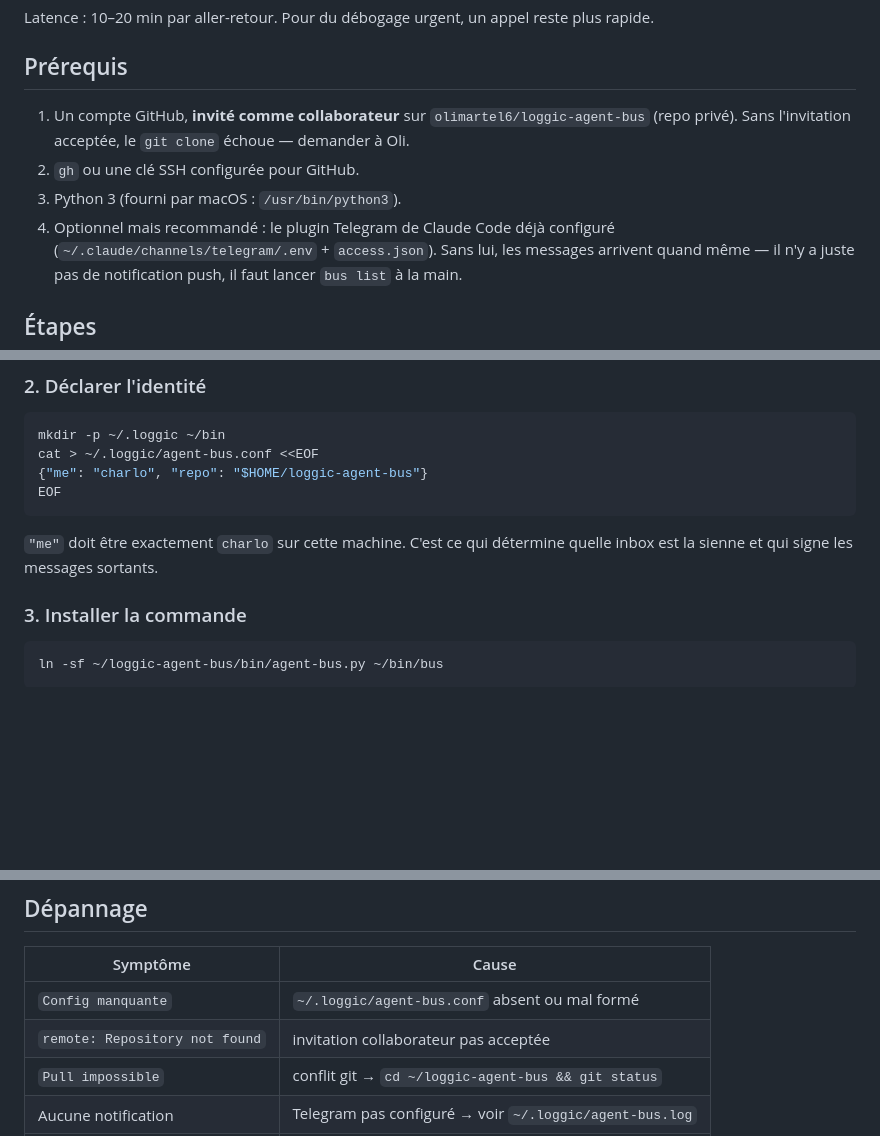
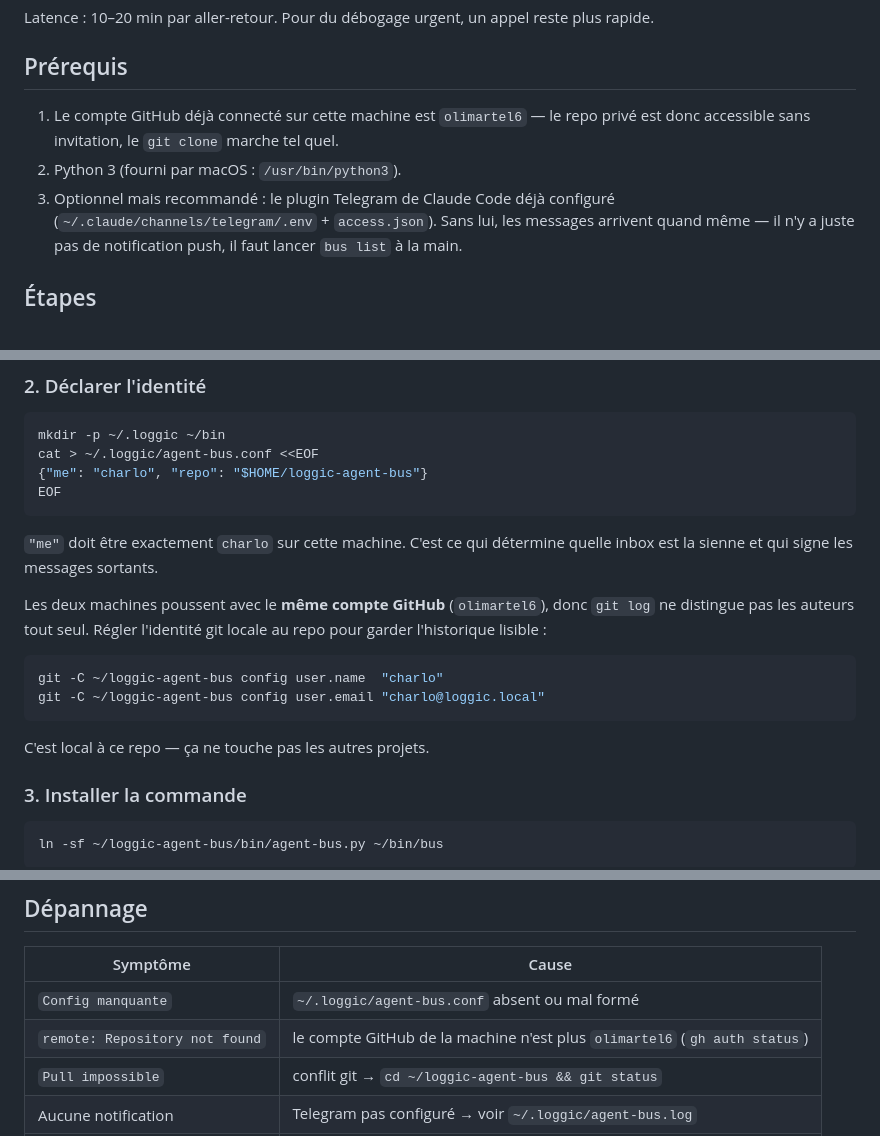
Before and after one commit to olimartel6/loggic-demos, a Markdown page: setup-agent-bus.md, 3 parts joined by grey strips. Rendered like a GitHub page; blank space fills up the shorter version.

Commit message:
agent-bus: meme compte GitHub des deux bords, identite git locale au repo

````diff
--- a/setup-agent-bus.md
+++ b/setup-agent-bus.md
@@ -18,11 +18,10 @@ plus rapide.
 
 ## Prérequis
 
-1. Un compte GitHub, **invité comme collaborateur** sur `olimartel6/loggic-agent-bus`
-   (repo privé). Sans l'invitation acceptée, le `git clone` échoue — demander à Oli.
-2. `gh` ou une clé SSH configurée pour GitHub.
-3. Python 3 (fourni par macOS : `/usr/bin/python3`).
-4. Optionnel mais recommandé : le plugin Telegram de Claude Code déjà configuré
+1. Le compte GitHub déjà connecté sur cette machine est `olimartel6` — le repo
+   privé est donc accessible sans invitation, le `git clone` marche tel quel.
+2. Python 3 (fourni par macOS : `/usr/bin/python3`).
+3. Optionnel mais recommandé : le plugin Telegram de Claude Code déjà configuré
    (`~/.claude/channels/telegram/.env` + `access.json`). Sans lui, les messages
    arrivent quand même — il n'y a juste pas de notification push, il faut lancer
    `bus list` à la main.
@@ -46,6 +45,17 @@ EOF
 
 `"me"` doit être exactement `charlo` sur cette machine. C'est ce qui détermine
 quelle inbox est la sienne et qui signe les messages sortants.
+
+Les deux machines poussent avec le **même compte GitHub** (`olimartel6`), donc
+`git log` ne distingue pas les auteurs tout seul. Régler l'identité git locale au
+repo pour garder l'historique lisible :
+
+```bash
+git -C ~/loggic-agent-bus config user.name  "charlo"
+git -C ~/loggic-agent-bus config user.email "charlo@loggic.local"
+```
+
+C'est local à ce repo — ça ne touche pas les autres projets.
 
 ### 3. Installer la commande
 
@@ -120,7 +130,7 @@ EOF
 | Symptôme | Cause |
 |---|---|
 | `Config manquante` | `~/.loggic/agent-bus.conf` absent ou mal formé |
-| `remote: Repository not found` | invitation collaborateur pas acceptée |
+| `remote: Repository not found` | le compte GitHub de la machine n'est plus `olimartel6` (`gh auth status`) |
 | `Pull impossible` | conflit git → `cd ~/loggic-agent-bus && git status` |
 | Aucune notification | Telegram pas configuré → voir `~/.loggic/agent-bus.log` |
 | Message renotifié en boucle | jamais archivé |
````
